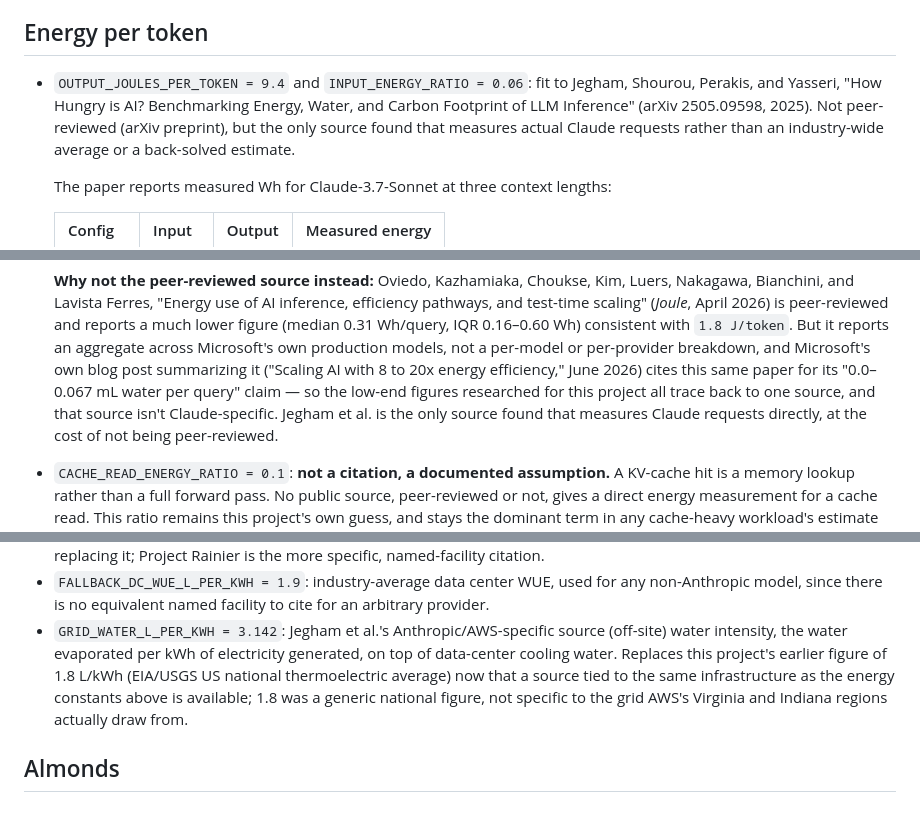
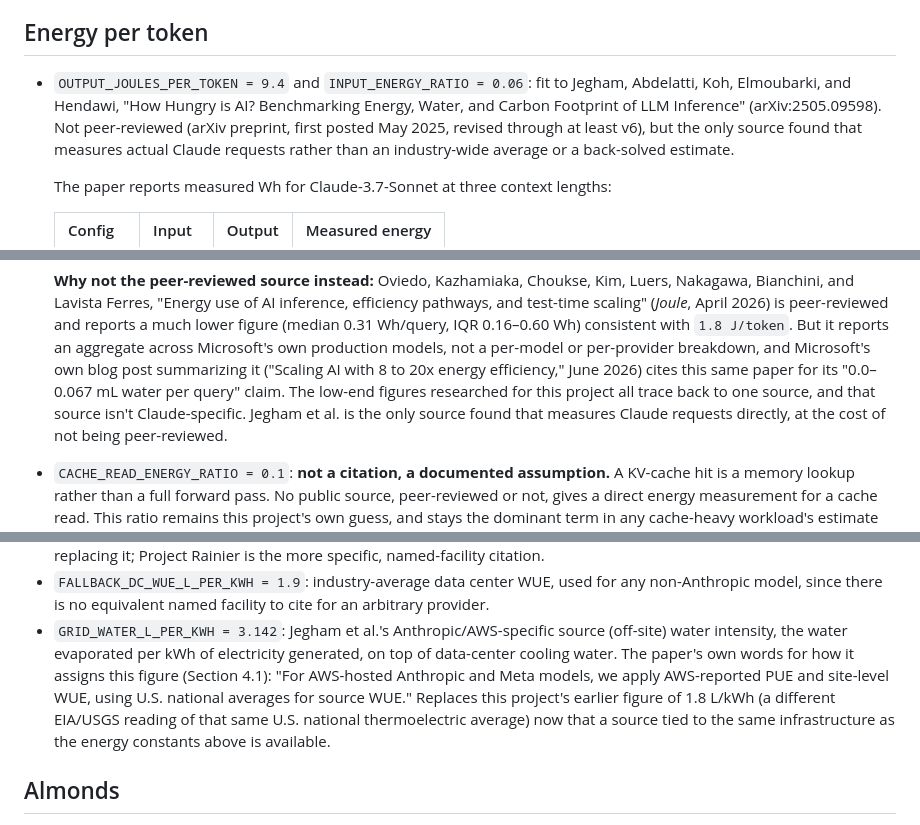
Before and after one commit to jamesvillarrubia/nutprint, a Markdown page: SOURCES.md, 3 parts joined by grey strips. GitHub-like rendering.

Commit message:
fix: correct misattributed authors in SOURCES.md's Jegham et al. citation
Re-fetched the paper's abstract and its Table 4/Table 1 directly and
quote-checked every number against what SOURCES.md claimed, playing the
role of PUBLISH's "someone who didn't watch it get written" reader. The
energy/water numbers matched exactly, but the author list was wrong
(Jegham, Shourou, Perakis, Yasseri instead of the real Jegham, Abdelatti,
Koh, Elmoubarki, Hendawi) -- a citation a skeptical reader would have
failed to verify. Also added the paper's own verbatim methodology
sentence for the off-site WUE figure, and removed a stray em-dash.

Co-Authored-By: Claude Sonnet 5 <noreply@anthropic.com>
Claude-Session: https://claude.ai/code/session_01VGRyzKfkAUnnM1WR6jcZnU

```diff
--- a/SOURCES.md
+++ b/SOURCES.md
@@ -6,9 +6,10 @@ each one comes from and works the example the tests check against.
 ## Energy per token
 
 - `OUTPUT_JOULES_PER_TOKEN = 9.4` and `INPUT_ENERGY_RATIO = 0.06`: fit to
-  Jegham, Shourou, Perakis, and Yasseri, "How Hungry is AI? Benchmarking
-  Energy, Water, and Carbon Footprint of LLM Inference" (arXiv 2505.09598,
-  2025). Not peer-reviewed (arXiv preprint), but the only source found that
+  Jegham, Abdelatti, Koh, Elmoubarki, and Hendawi, "How Hungry is AI?
+  Benchmarking Energy, Water, and Carbon Footprint of LLM Inference"
+  (arXiv:2505.09598). Not peer-reviewed (arXiv preprint, first posted May
+  2025, revised through at least v6), but the only source found that
   measures actual Claude requests rather than an industry-wide average or a
   back-solved estimate.
 
@@ -41,9 +42,9 @@ each one comes from and works the example the tests check against.
   an aggregate across Microsoft's own production models, not a per-model or
   per-provider breakdown, and Microsoft's own blog post summarizing it
   ("Scaling AI with 8 to 20x energy efficiency," June 2026) cites this same
-  paper for its "0.0–0.067 mL water per query" claim — so the low-end
-  figures researched for this project all trace back to one source, and
-  that source isn't Claude-specific. Jegham et al. is the only source found
+  paper for its "0.0–0.067 mL water per query" claim. The low-end figures
+  researched for this project all trace back to one source, and that
+  source isn't Claude-specific. Jegham et al. is the only source found
   that measures Claude requests directly, at the cost of not being
   peer-reviewed.
 
@@ -69,12 +70,13 @@ each one comes from and works the example the tests check against.
   facility to cite for an arbitrary provider.
 - `GRID_WATER_L_PER_KWH = 3.142`: Jegham et al.'s Anthropic/AWS-specific
   source (off-site) water intensity, the water evaporated per kWh of
-  electricity generated, on top of data-center cooling water. Replaces
-  this project's earlier figure of 1.8 L/kWh (EIA/USGS US national
-  thermoelectric average) now that a source tied to the same
-  infrastructure as the energy constants above is available; 1.8 was a
-  generic national figure, not specific to the grid AWS's Virginia and
-  Indiana regions actually draw from.
+  electricity generated, on top of data-center cooling water. The paper's
+  own words for how it assigns this figure (Section 4.1): "For AWS-hosted
+  Anthropic and Meta models, we apply AWS-reported PUE and site-level WUE,
+  using U.S. national averages for source WUE." Replaces this project's
+  earlier figure of 1.8 L/kWh (a different EIA/USGS reading of that same
+  U.S. national thermoelectric average) now that a source tied to the
+  same infrastructure as the energy constants above is available.
 
 ## Almonds
 
```
Also changed, not shown: docs/goals/epic-PUBLISH.md (+13 -4 lines).
